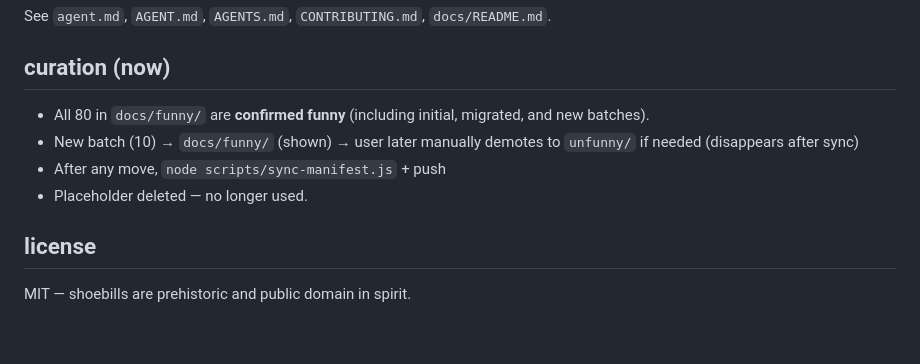
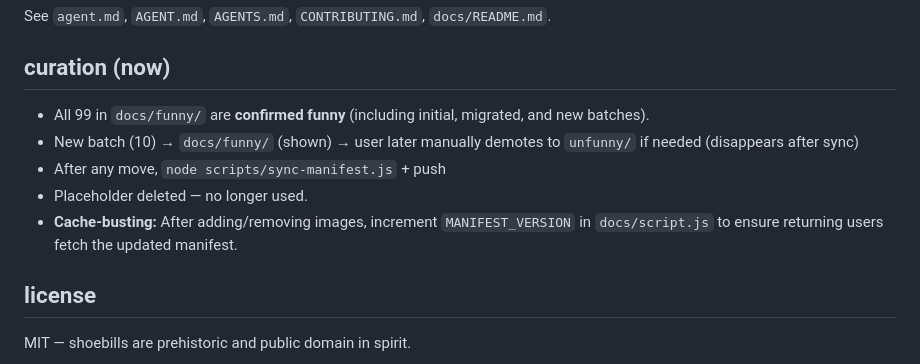
Before and after one commit to 56eli/shoebill, a Markdown page: README.md, the part around the change. GitHub-like rendering; blank space fills up the shorter version.

Commit message:
docs: update counts to 99 images, add cache-busting notes, fix branch references
Co-authored-by: arena-agent <297053741+arena-agent@users.noreply.github.com>

```diff
--- a/README.md
+++ b/README.md
@@ -69,10 +69,11 @@ See `agent.md`, `AGENT.md`, `AGENTS.md`, `CONTRIBUTING.md`, `docs/README.md`.
 
 ## curation (now)
 
-- All 80 in `docs/funny/` are **confirmed funny** (including initial, migrated, and new batches).
+- All 99 in `docs/funny/` are **confirmed funny** (including initial, migrated, and new batches).
 - New batch (10) → `docs/funny/` (shown) → user later manually demotes to `unfunny/` if needed (disappears after sync)
 - After any move, `node scripts/sync-manifest.js` + push
 - Placeholder deleted — no longer used.
+- **Cache-busting:** After adding/removing images, increment `MANIFEST_VERSION` in `docs/script.js` to ensure returning users fetch the updated manifest.
 
 ## license
 
```
Also changed, not shown: docs/README.md (+1 -1 lines).
